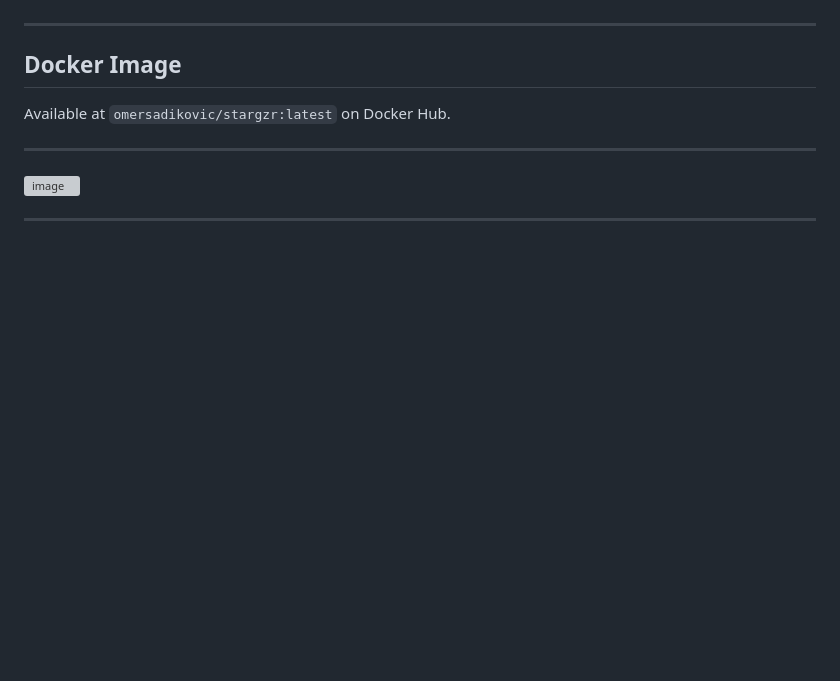
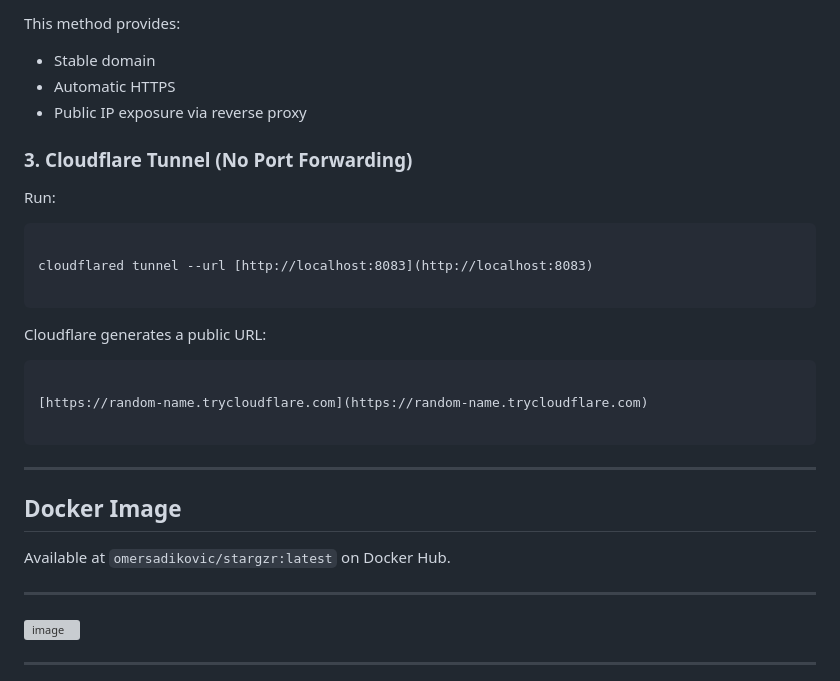
Before and after one commit to bodln/stargzr, a Markdown page: README.md, the part around one of its changes. Drawn GitHub-style; blank space fills up the shorter version; grey boxes are pictures that could not be loaded.

````diff
--- a/README.md
+++ b/README.md
@@ -127,3 +210,29 @@ To let people outside your local network tune in:
+This method provides:
+
+- Stable domain
+- Automatic HTTPS
+- Public IP exposure via reverse proxy
+
+
+
+
+### 3. Cloudflare Tunnel (No Port Forwarding)
+
+Run:
+
+```
+
+cloudflared tunnel --url [http://localhost:8083](http://localhost:8083)
+
+```
+
+Cloudflare generates a public URL:
+
+```
+
+[https://random-name.trycloudflare.com](https://random-name.trycloudflare.com)
+
+```
 ---
 
 ## Docker Image
````
Also changed, not shown: other parts of README.md (+89 -6 lines).
